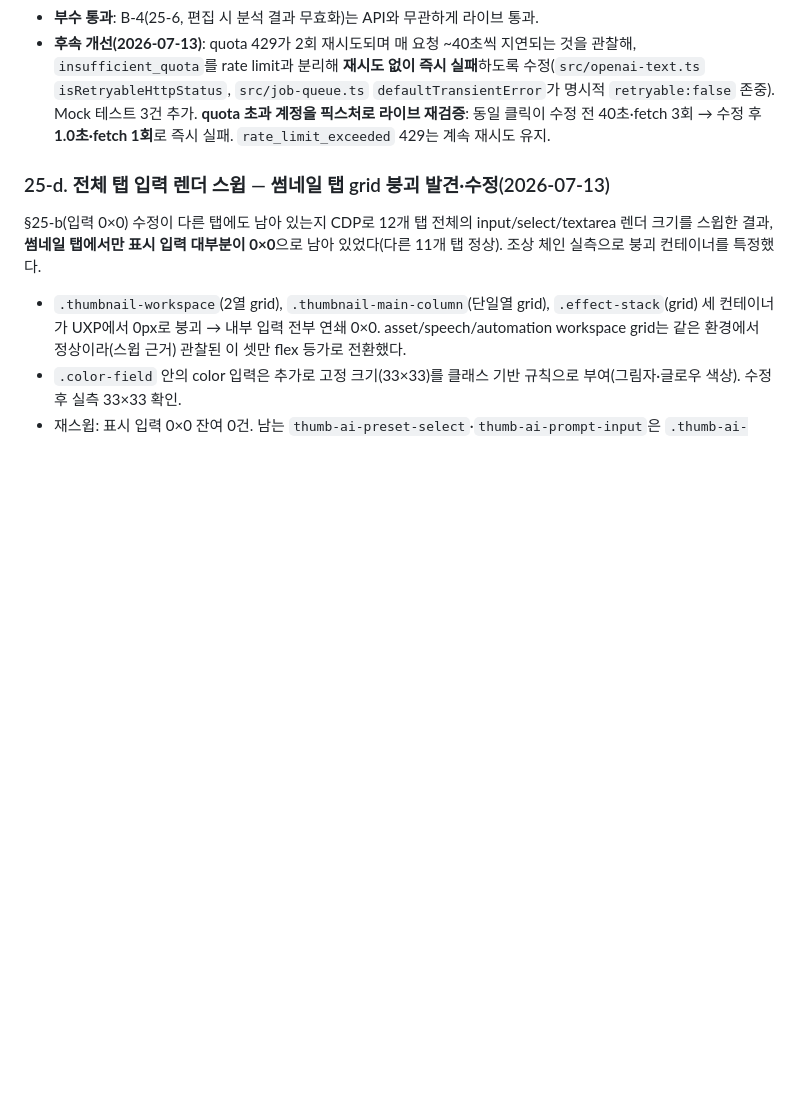
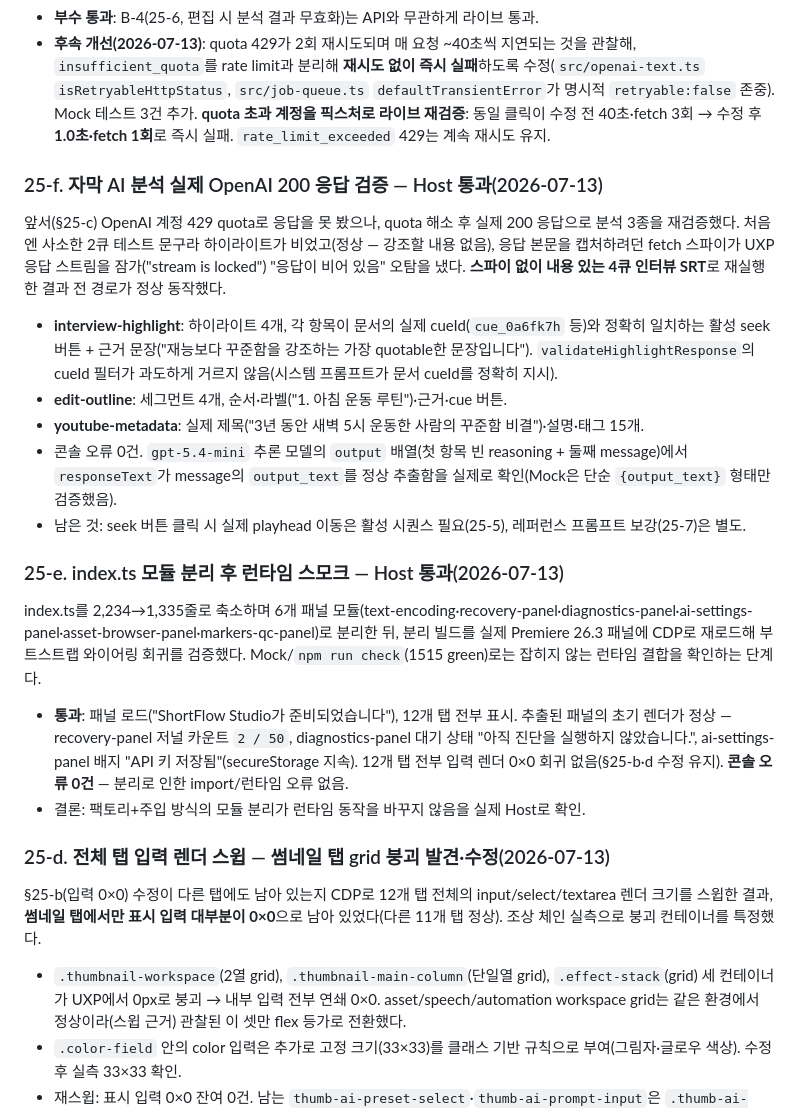
Before and after one commit to seunghooda-dev/plugin, a Markdown page: docs/HOST_BETA_RUNBOOK.md, the part around one of its changes. GitHub-like rendering; blank space fills up the shorter version.

```diff
--- a/docs/HOST_BETA_RUNBOOK.md
+++ b/docs/HOST_BETA_RUNBOOK.md
@@ -589,6 +589,23 @@ Windows에서 UDT 서비스(`ws://127.0.0.1:14001`)의 proxy 프로토콜(`{comm
 - **부수 통과**: B-4(25-6, 편집 시 분석 결과 무효화)는 API와 무관하게 라이브 통과.
 - **후속 개선(2026-07-13)**: quota 429가 2회 재시도되며 매 요청 ~40초씩 지연되는 것을 관찰해, `insufficient_quota`를 rate limit과 분리해 **재시도 없이 즉시 실패**하도록 수정(`src/openai-text.ts` `isRetryableHttpStatus`, `src/job-queue.ts` `defaultTransientError`가 명시적 `retryable:false` 존중). Mock 테스트 3건 추가. **quota 초과 계정을 픽스처로 라이브 재검증**: 동일 클릭이 수정 전 40초·fetch 3회 → 수정 후 **1.0초·fetch 1회**로 즉시 실패. `rate_limit_exceeded` 429는 계속 재시도 유지.
 
+### 25-f. 자막 AI 분석 실제 OpenAI 200 응답 검증 — Host 통과(2026-07-13)
+
+앞서(§25-c) OpenAI 계정 429 quota로 응답을 못 봤으나, quota 해소 후 실제 200 응답으로 분석 3종을 재검증했다. 처음엔 사소한 2큐 테스트 문구라 하이라이트가 비었고(정상 — 강조할 내용 없음), 응답 본문을 캡처하려던 fetch 스파이가 UXP 응답 스트림을 잠가("stream is locked") "응답이 비어 있음" 오탐을 냈다. **스파이 없이 내용 있는 4큐 인터뷰 SRT**로 재실행한 결과 전 경로가 정상 동작했다.
+
+- **interview-highlight**: 하이라이트 4개, 각 항목이 문서의 실제 cueId(`cue_0a6fk7h` 등)와 정확히 일치하는 활성 seek 버튼 + 근거 문장("재능보다 꾸준함을 강조하는 가장 quotable한 문장입니다"). `validateHighlightResponse`의 cueId 필터가 과도하게 거르지 않음(시스템 프롬프트가 문서 cueId를 정확히 지시).
+- **edit-outline**: 세그먼트 4개, 순서·라벨("1. 아침 운동 루틴")·근거·cue 버튼.
+- **youtube-metadata**: 실제 제목("3년 동안 새벽 5시 운동한 사람의 꾸준함 비결")·설명·태그 15개.
+- 콘솔 오류 0건. `gpt-5.4-mini` 추론 모델의 `output` 배열(첫 항목 빈 reasoning + 둘째 message)에서 `responseText`가 message의 `output_text`를 정상 추출함을 실제로 확인(Mock은 단순 `{output_text}` 형태만 검증했음).
+- 남은 것: seek 버튼 클릭 시 실제 playhead 이동은 활성 시퀀스 필요(25-5), 레퍼런스 프롬프트 보강(25-7)은 별도.
+
+### 25-e. index.ts 모듈 분리 후 런타임 스모크 — Host 통과(2026-07-13)
+
+index.ts를 2,234→1,335줄로 축소하며 6개 패널 모듈(text-encoding·recovery-panel·diagnostics-panel·ai-settings-panel·asset-browser-panel·markers-qc-panel)로 분리한 뒤, 분리 빌드를 실제 Premiere 26.3 패널에 CDP로 재로드해 부트스트랩 와이어링 회귀를 검증했다. Mock/`npm run check`(1515 green)로는 잡히지 않는 런타임 결합을 확인하는 단계다.
+
+- **통과**: 패널 로드("ShortFlow Studio가 준비되었습니다"), 12개 탭 전부 표시. 추출된 패널의 초기 렌더가 정상 — recovery-panel 저널 카운트 `2 / 50`, diagnostics-panel 대기 상태 "아직 진단을 실행하지 않았습니다.", ai-settings-panel 배지 "API 키 저장됨"(secureStorage 지속). 12개 탭 전부 입력 렌더 0×0 회귀 없음(§25-b·d 수정 유지). **콘솔 오류 0건** — 분리로 인한 import/런타임 오류 없음.
+- 결론: 팩토리+주입 방식의 모듈 분리가 런타임 동작을 바꾸지 않음을 실제 Host로 확인.
+
 ### 25-d. 전체 탭 입력 렌더 스윕 — 썸네일 탭 grid 붕괴 발견·수정(2026-07-13)
 
 §25-b(입력 0×0) 수정이 다른 탭에도 남아 있는지 CDP로 12개 탭 전체의 input/select/textarea 렌더 크기를 스윕한 결과, **썸네일 탭에서만 표시 입력 대부분이 0×0**으로 남아 있었다(다른 11개 탭 정상). 조상 체인 실측으로 붕괴 컨테이너를 특정했다.
```
Also changed, not shown: other parts of docs/HOST_BETA_RUNBOOK.md (+5 -5 lines), CHANGELOG.md (+1 -0 lines), 1 other file.
